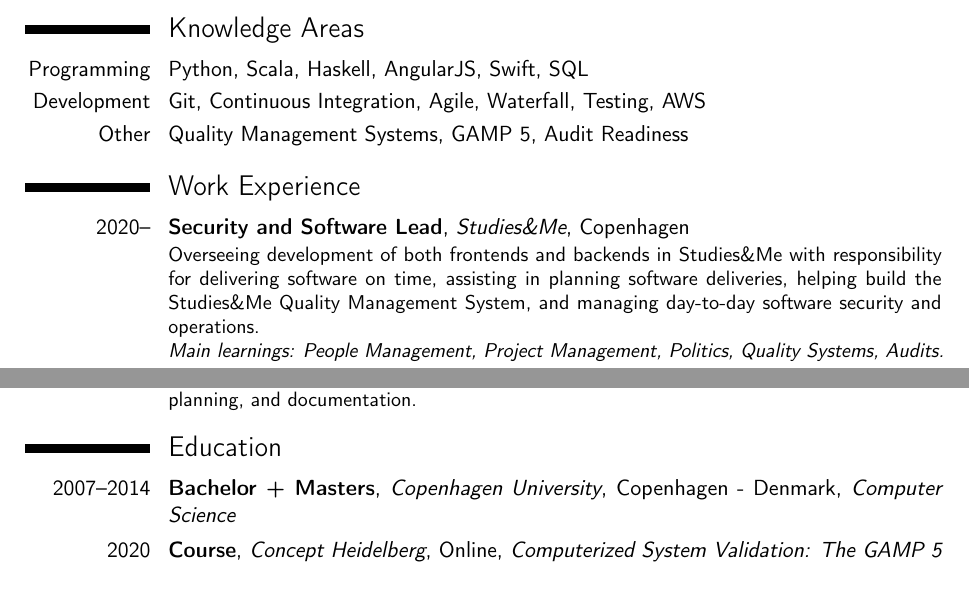
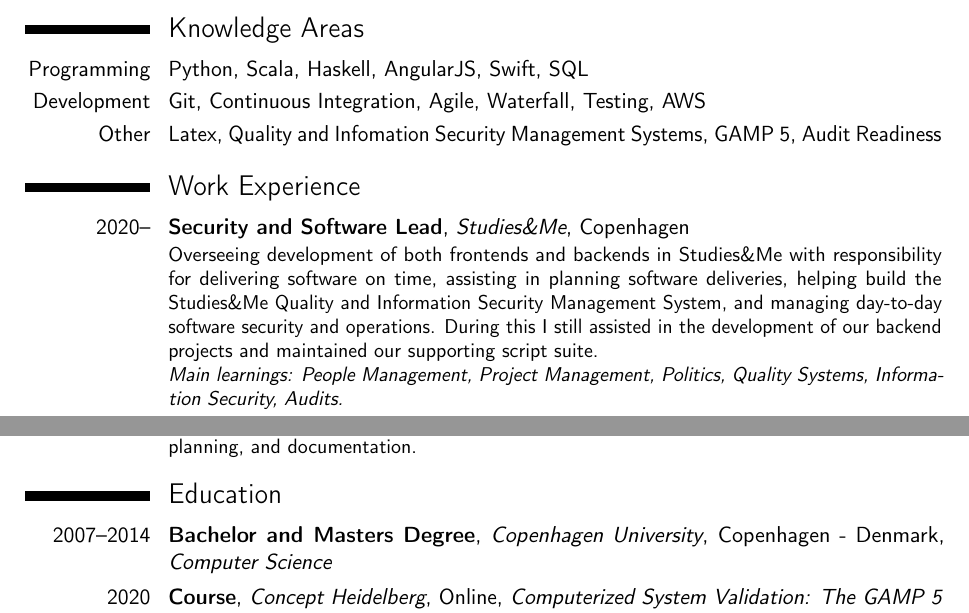
Before and after one commit to jenshenrik/CV, a LaTeX CV (cv.tex): two parts of pages 1 and 2 of 2, joined at a grey line, cut so that both start at the same text, the shorter picture padded with empty space. Compiled offline with pdfLaTeX.

Commit message:
Updated description of current job

```diff
--- a/cv.tex
+++ b/cv.tex
@@ -36,12 +36,12 @@
 \section{Knowledge Areas}
 \cvitem{Programming}{Python, Scala, Haskell, AngularJS, Swift, SQL}
 \cvitem{Development}{Git, Continuous Integration, Agile, Waterfall, Testing, AWS}
-\cvitem{Other}{Quality Management Systems, GAMP 5, Audit Readiness}
+\cvitem{Other}{Latex, Quality and Infomation Security Management Systems, GAMP 5, Audit Readiness}
 
 \section{Work Experience}
 \cventry{2020--}{Security and Software Lead}{Studies\&Me}{Copenhagen}{}{
-	Overseeing development of both frontends and backends in Studies\&Me with responsibility for delivering software on time, assisting in planning software deliveries, helping build the Studies\&Me Quality Management System, and managing day-to-day software security and operations.
-	\newline \textit{Main learnings: People Management, Project Management, Politics, Quality Systems, Audits.}
+	Overseeing development of both frontends and backends in Studies\&Me with responsibility for delivering software on time, assisting in planning software deliveries, helping build the Studies\&Me Quality and Information Security Management System, and managing day-to-day software security and operations. During this I still assisted in the development of our backend projects and maintained our supporting script suite.
+	\newline \textit{Main learnings: People Management, Project Management, Politics, Quality Systems, Information Security, Audits.}
 }
 \cventry{2016--2020}{Software Developer}{LEO Innovation Lab}{Copenhagen}{}{
 	Part of the Core Services team developing common backend features for use in all the projects throughout the organisation.
@@ -85,7 +85,7 @@
 }
 
 \section{Education}
-\cventry{2007--2014}{Bachelor + Masters}{Copenhagen University}{Copenhagen - Denmark}{\textit{Computer Science}}{}
+\cventry{2007--2014}{Bachelor and Masters Degree}{Copenhagen University}{Copenhagen - Denmark}{\textit{Computer Science}}{}
 \cventry{2020}{Course}{Concept Heidelberg}{Online}{\textit{Computerized System Validation: The GAMP 5 Approach}}{}
 
 \section{Languages}
```
Also changed, not shown: cv.pdf.
